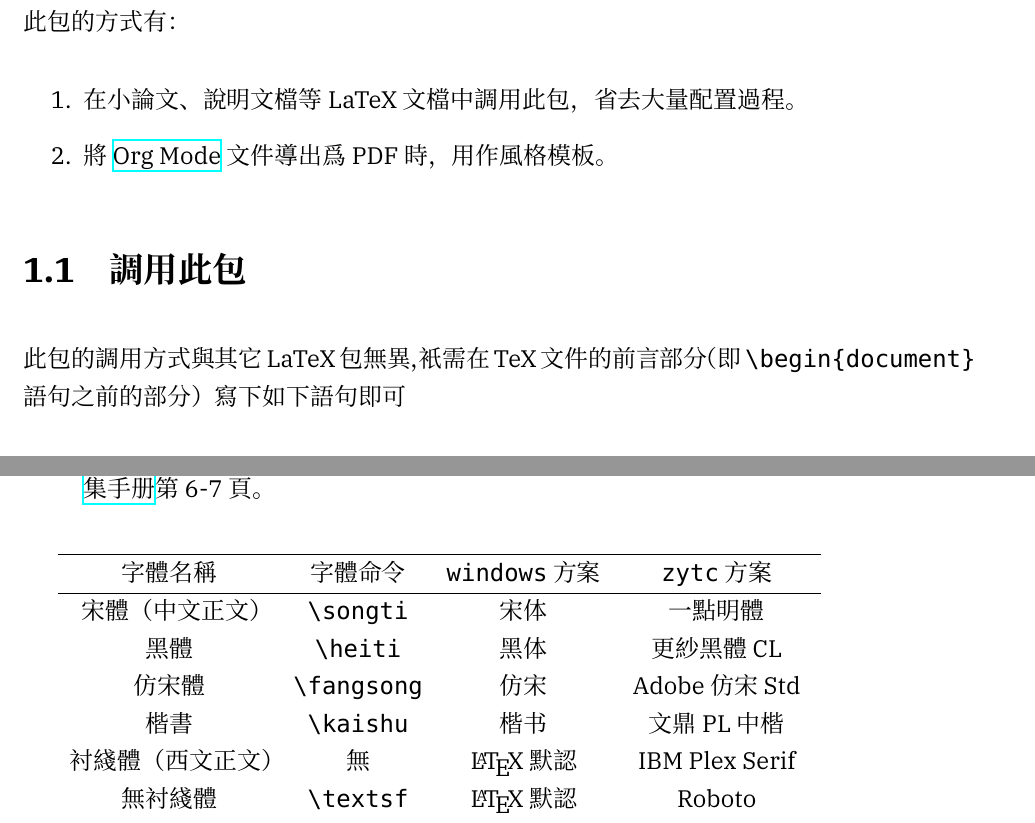
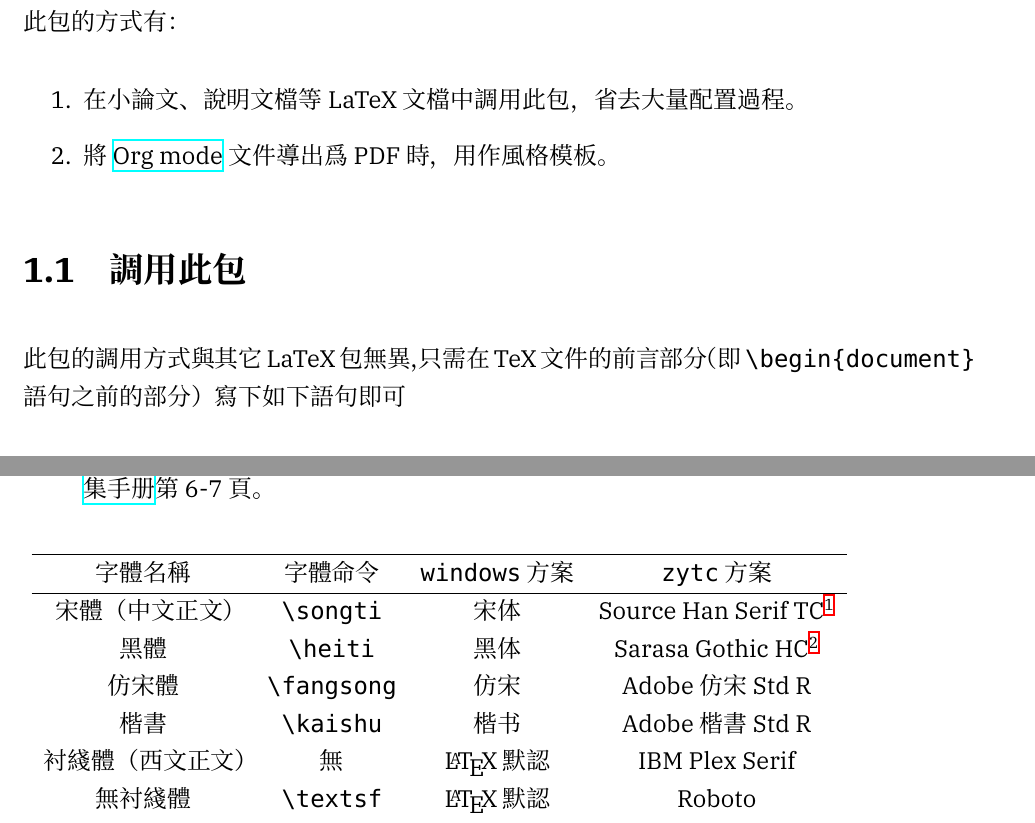
Before and after one commit to zyxir/std-latex, a LaTeX book (template.tex, which reads zylatex.sty): two parts of pages 3 and 6 of 9, joined at a grey line, cut so that both start at the same text. Compiled offline with XeLaTeX; a missing font is replaced by an installed copy or a similar font.

Commit message:
更換了字體方案，放棄了使用舊字型

```diff
--- a/template.tex
+++ b/template.tex
@@ -53,12 +53,12 @@ datetime = iso,
 
 \begin{enumerate}
 \item 在小論文、說明文檔等 LaTeX 文檔中調用此包，省去大量配置過程。
-\item 將 \href{https://orgmode.org/}{Org Mode} 文件導出爲 PDF 時，用作風格模板。
+\item 將 \href{https://orgmode.org/}{Org mode} 文件導出爲 PDF 時，用作風格模板。
 \end{enumerate}
 
 \section{調用此包}
 
-此包的調用方式與其它 LaTeX 包無異，衹需在 TeX 文件的前言部分（即 \texttt{\textbackslash begin\{document\}} 語句之前的部分）寫下如下語句即可
+此包的調用方式與其它 LaTeX 包無異，只需在 TeX 文件的前言部分（即 \texttt{\textbackslash begin\{document\}} 語句之前的部分）寫下如下語句即可
 
 \begin{verbatim}
 \usepackage[
@@ -104,13 +104,13 @@ optionN = xxx,
     \hline
      字體名稱 & 字體命令 & \texttt{windows} 方案 & \texttt{zytc} 方案 \\
     \hline
-    宋體（中文正文） & \texttt{\textbackslash songti} & 宋体 & 一點明體 \\
-    黑體 & \texttt{\textbackslash heiti} & 黑体 & 更紗黑體 CL \\
-    仿宋體 & \texttt{\textbackslash fangsong} & 仿宋 & Adobe 仿宋 Std \\
-    楷書 & \texttt{\textbackslash kaishu} & 楷书 & 文鼎PL中楷 \\
+    宋體（中文正文） & \texttt{\textbackslash songti} & 宋体 & Source Han Serif TC\footnote{又名「思源宋體 香港」} \\
+    黑體 & \texttt{\textbackslash heiti} & 黑体 & Sarasa Gothic HC\footnote{又名「更紗黑體 HC」} \\
+    仿宋體 & \texttt{\textbackslash fangsong} & 仿宋 & Adobe 仿宋 Std R \\
+    楷書 & \texttt{\textbackslash kaishu} & 楷书 & Adobe 楷書 Std R \\
     衬綫體（西文正文） & 無 & \LaTeX 默認 & IBM Plex Serif \\
     無衬綫體 & \texttt{\textbackslash textsf} & \LaTeX 默認 & Roboto \\
-    等寬體 & \texttt{\textbackslash texttt} & \LaTeX 默認 & Sarasa Mono HC \\
+    等寬體 & \texttt{\textbackslash texttt} & \LaTeX 默認 & Sarasa Mono HC\footnote{又名「等距更紗黑體 HC」} \\
     \hline
   \end{tabular}
   \caption{C\TeX 的 \texttt{windows} 方案與筆者自用的 \texttt{zytc} 方案之對比}
--- a/zylatex.sty
+++ b/zylatex.sty
@@ -79,11 +79,11 @@
 \ifx\zy@fontset\zy@fontset@zytc
 % 採用 zytc 字體方案。
 \RequirePackage[scheme=plain,fontset=none]{ctex}
-\setCJKmainfont{I.Ming}
-\setCJKfamilyfont{zhsong}{I.Ming}
-\setCJKfamilyfont{zhhei}{Sarasa Gothic CL}
-\setCJKfamilyfont{zhfs}[BoldFont={Sarasa Gothic HC}]{Adobe Fangsong Std}
-\setCJKfamilyfont{zhkai}[BoldFont={Sarasa Gothic HC}]{AR PL KaitiM Big5}
+\setCJKmainfont{Source Han Serif HC}
+\setCJKfamilyfont{zhsong}{Source Han Serif HC}
+\setCJKfamilyfont{zhhei}{Sarasa Gothic HC}
+\setCJKfamilyfont{zhfs}[BoldFont={Sarasa Gothic HC}]{Adobe Fangsong Std R}
+\setCJKfamilyfont{zhkai}[BoldFont={Sarasa Gothic HC}]{Adobe Kaiti Std R}
 \newcommand*{\songti}{\CJKfamily{zhsong}}
 \newcommand*{\heiti}{\CJKfamily{zhhei}}
 \newcommand*{\fangsong}{\CJKfamily{zhfs}}
```
Also changed, not shown: template.pdf.
